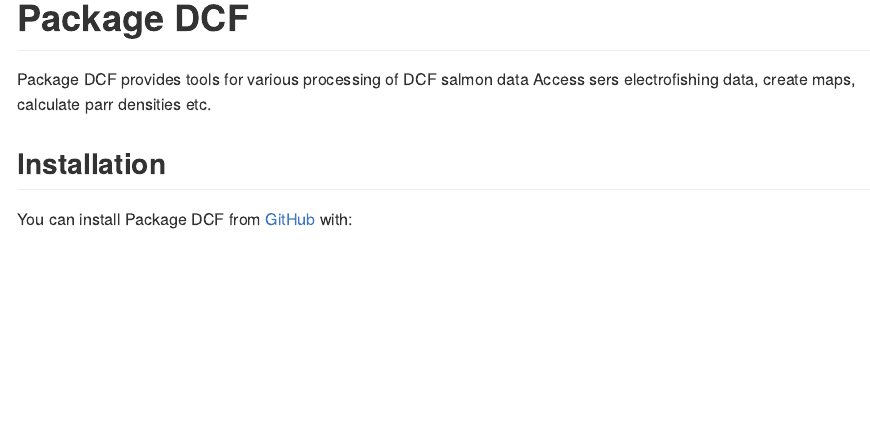
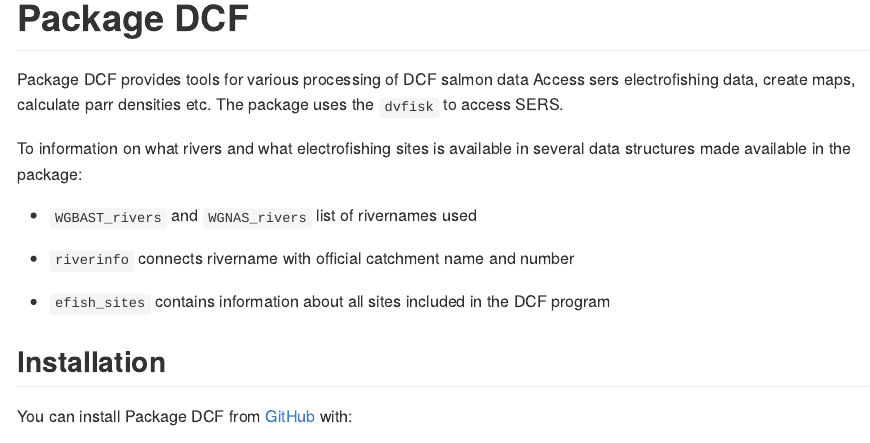
Before and after one commit to SLU-Aqua-salmonids/DCF, an R Markdown document (README.Rmd): the page in a window 1100 px wide, from 90 px down. The pictures show the output file README.md that the author committed with the source, drawn offline in the style of GitHub.

Commit message:
Update README

```diff
--- a/README.Rmd
+++ b/README.Rmd
@@ -20,7 +20,18 @@
 <!-- badges: end -->
 
 Package DCF provides tools for various processing of DCF salmon data
-    Access sers electrofishing data, create maps, calculate parr densities etc.
+Access sers electrofishing data, create maps, calculate parr densities etc. The package
+uses the `dvfisk` to access SERS.
+
+To information on what rivers and what electrofishing sites is available in several data
+structures made available in the package:
+
+ - `WGBAST_rivers` and `WGNAS_rivers` list of rivernames used
+
+ - `riverinfo` connects rivername with official catchment name and number
+
+ - `efish_sites` contains information about all sites included in the DCF program
+
 
 ## Installation
 
```
Also changed, not shown: README.md.
